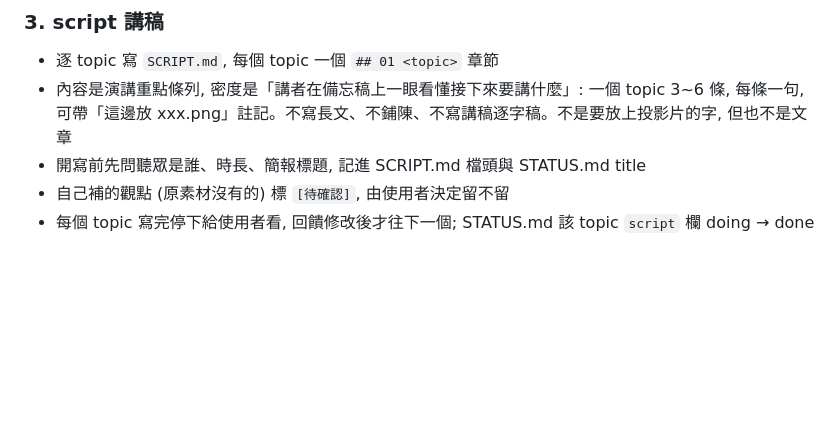
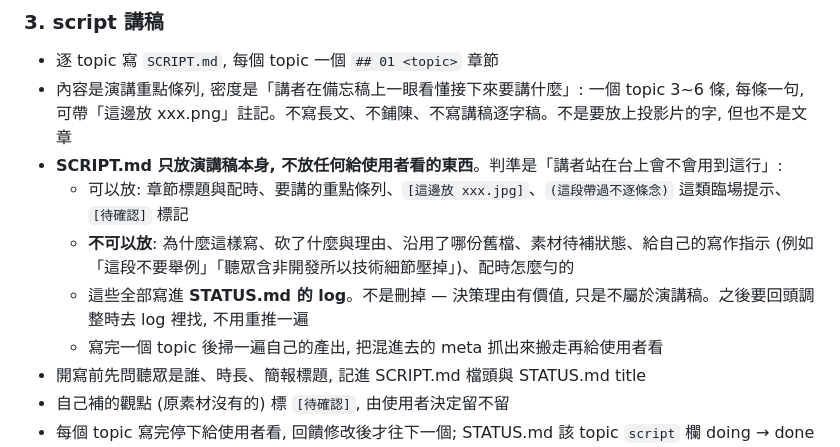
Before and after one commit to shien091090/SNShienSkill, a Markdown page: skills/deck-pipeline/SKILL.md, the part around the change. Rendered like a GitHub page; blank space fills up the shorter version.

Commit message:
[docs] [deck-pipeline] [講稿] 新增講稿檔只放演講內容, 決策紀錄與寫作指示一律寫進進度檔的規則
Co-Authored-By: Claude Opus 5 (1M context) <noreply@anthropic.com>

```diff
--- a/skills/deck-pipeline/SKILL.md
+++ b/skills/deck-pipeline/SKILL.md
@@ -82,6 +82,11 @@ py -3.12-64 ~/.claude/skills/deck-pipeline/scripts/transcribe.py <deck> --scan -
 
 - 逐 topic 寫 `SCRIPT.md`, 每個 topic 一個 `## 01 <topic>` 章節
 - 內容是演講重點條列, 密度是「講者在備忘稿上一眼看懂接下來要講什麼」: 一個 topic 3~6 條, 每條一句, 可帶「這邊放 xxx.png」註記。不寫長文、不鋪陳、不寫講稿逐字稿。不是要放上投影片的字, 但也不是文章
+- **SCRIPT.md 只放演講稿本身, 不放任何給使用者看的東西**。判準是「講者站在台上會不會用到這行」:
+  - 可以放: 章節標題與配時、要講的重點條列、`[這邊放 xxx.jpg]`、`(這段帶過不逐條念)` 這類臨場提示、`[待確認]` 標記
+  - **不可以放**: 為什麼這樣寫、砍了什麼與理由、沿用了哪份舊檔、素材待補狀態、給自己的寫作指示 (例如「這段不要舉例」「聽眾含非開發所以技術細節壓掉」)、配時怎麼勻的
+  - 這些全部寫進 **STATUS.md 的 log**。不是刪掉 — 決策理由有價值, 只是不屬於演講稿。之後要回頭調整時去 log 裡找, 不用重推一遍
+  - 寫完一個 topic 後掃一遍自己的產出, 把混進去的 meta 抓出來搬走再給使用者看
 - 開寫前先問聽眾是誰、時長、簡報標題, 記進 SCRIPT.md 檔頭與 STATUS.md title
 - 自己補的觀點 (原素材沒有的) 標 `[待確認]`, 由使用者決定留不留
 - 每個 topic 寫完停下給使用者看, 回饋修改後才往下一個; STATUS.md 該 topic `script` 欄 doing → done
```
